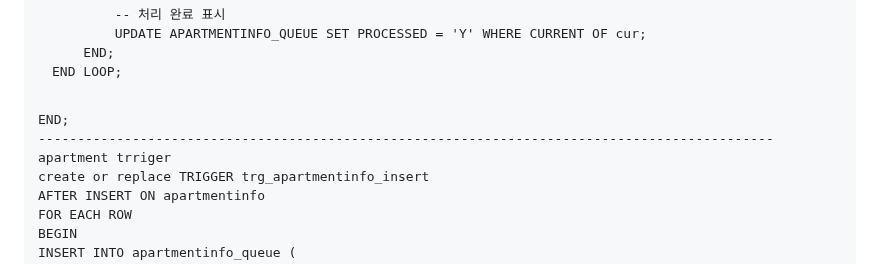
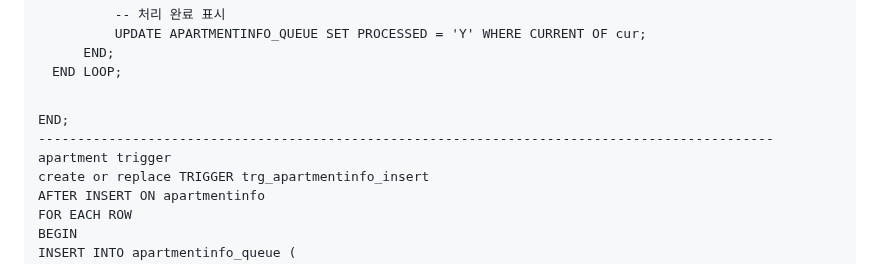
Before and after one commit to ZZongHyeon/Metro_House_Pjt, a Markdown page: README.md, the part around the change. Rendered like a GitHub page; folded sections open.

```diff
--- a/README.md
+++ b/README.md
@@ -374,7 +374,7 @@ BEGIN
         END;
     END LOOP;
 END;
-----------------------------------------------------------------------------------------------apartment trriger
+----------------------------------------------------------------------------------------------apartment trigger
 create or replace TRIGGER trg_apartmentinfo_insert
 AFTER INSERT ON apartmentinfo
 FOR EACH ROW
```
